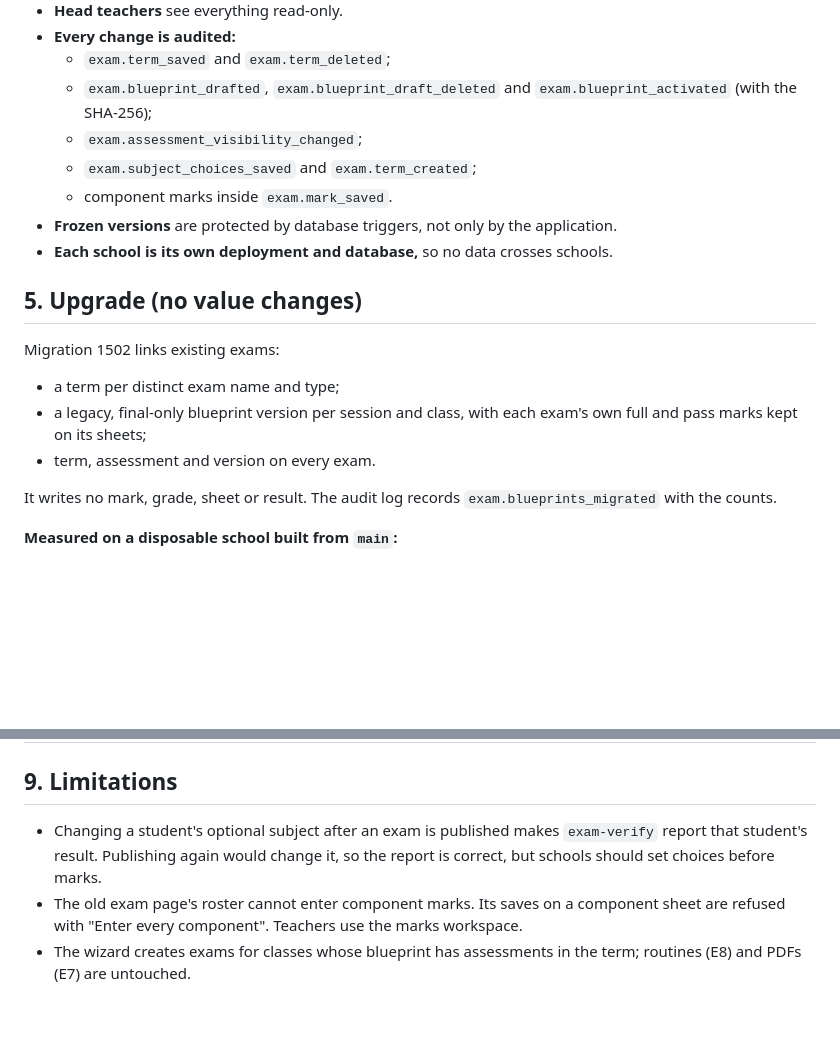
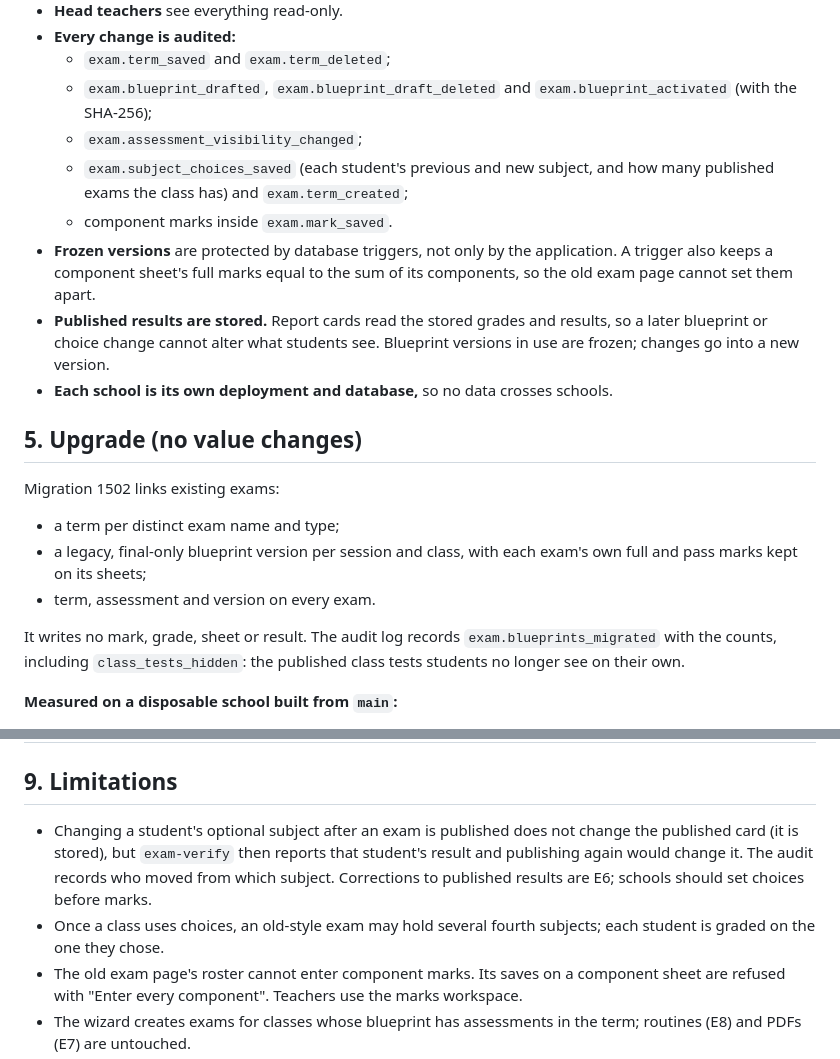
Before and after one commit to mdrayhankvr-creator/Fly_Birds, a Markdown page: docs/exams/E5_TERMS_AND_BLUEPRINTS.md, 2 parts joined by grey strips. Drawn GitHub-style; blank space fills up the shorter version.

Commit message:
docs(exams): note the review fixes to E5

```diff
--- a/docs/exams/E5_TERMS_AND_BLUEPRINTS.md
+++ b/docs/exams/E5_TERMS_AND_BLUEPRINTS.md
@@ -210,10 +210,15 @@ Exact throughout (integer hundredths and `math/big.Rat`), reusing E2's
   - `exam.blueprint_drafted`, `exam.blueprint_draft_deleted` and
     `exam.blueprint_activated` (with the SHA-256);
   - `exam.assessment_visibility_changed`;
-  - `exam.subject_choices_saved` and `exam.term_created`;
+  - `exam.subject_choices_saved` (each student's previous and new subject,
+    and how many published exams the class has) and `exam.term_created`;
   - component marks inside `exam.mark_saved`.
 - **Frozen versions** are protected by database triggers, not only by the
-  application.
+  application. A trigger also keeps a component sheet's full marks equal to
+  the sum of its components, so the old exam page cannot set them apart.
+- **Published results are stored.** Report cards read the stored grades and
+  results, so a later blueprint or choice change cannot alter what students
+  see. Blueprint versions in use are frozen; changes go into a new version.
 - **Each school is its own deployment and database,** so no data crosses
   schools.
 
@@ -226,7 +231,8 @@ Migration 1502 links existing exams:
 - term, assessment and version on every exam.
 
 It writes no mark, grade, sheet or result. The audit log records
-`exam.blueprints_migrated` with the counts.
+`exam.blueprints_migrated` with the counts, including `class_tests_hidden`:
+the published class tests students no longer see on their own.
 
 **Measured on a disposable school built from `main`:**
 
@@ -320,10 +326,13 @@ E2E_BASE_URL=http://localhost:8107 DEMO_PASSWORD=... node e2e/exam-setup.mjs
 
 ## 9. Limitations
 
-- Changing a student's optional subject after an exam is published makes
-  `exam-verify` report that student's result. Publishing again would change
-  it, so the report is correct, but schools should set choices before
-  marks.
+- Changing a student's optional subject after an exam is published does
+  not change the published card (it is stored), but `exam-verify` then
+  reports that student's result and publishing again would change it. The
+  audit records who moved from which subject. Corrections to published
+  results are E6; schools should set choices before marks.
+- Once a class uses choices, an old-style exam may hold several fourth
+  subjects; each student is graded on the one they chose.
 - The old exam page's roster cannot enter component marks. Its saves on a
   component sheet are refused with "Enter every component". Teachers use the
   marks workspace.
```
